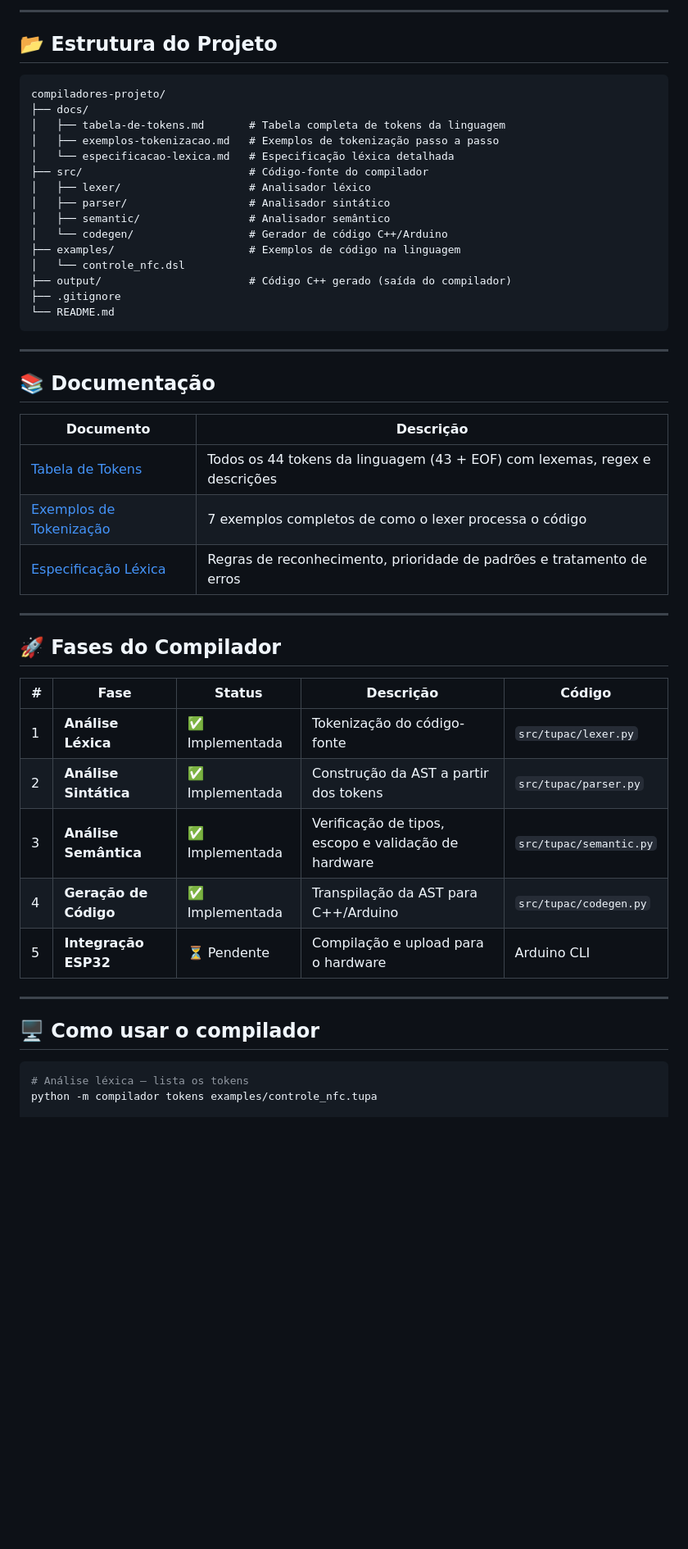
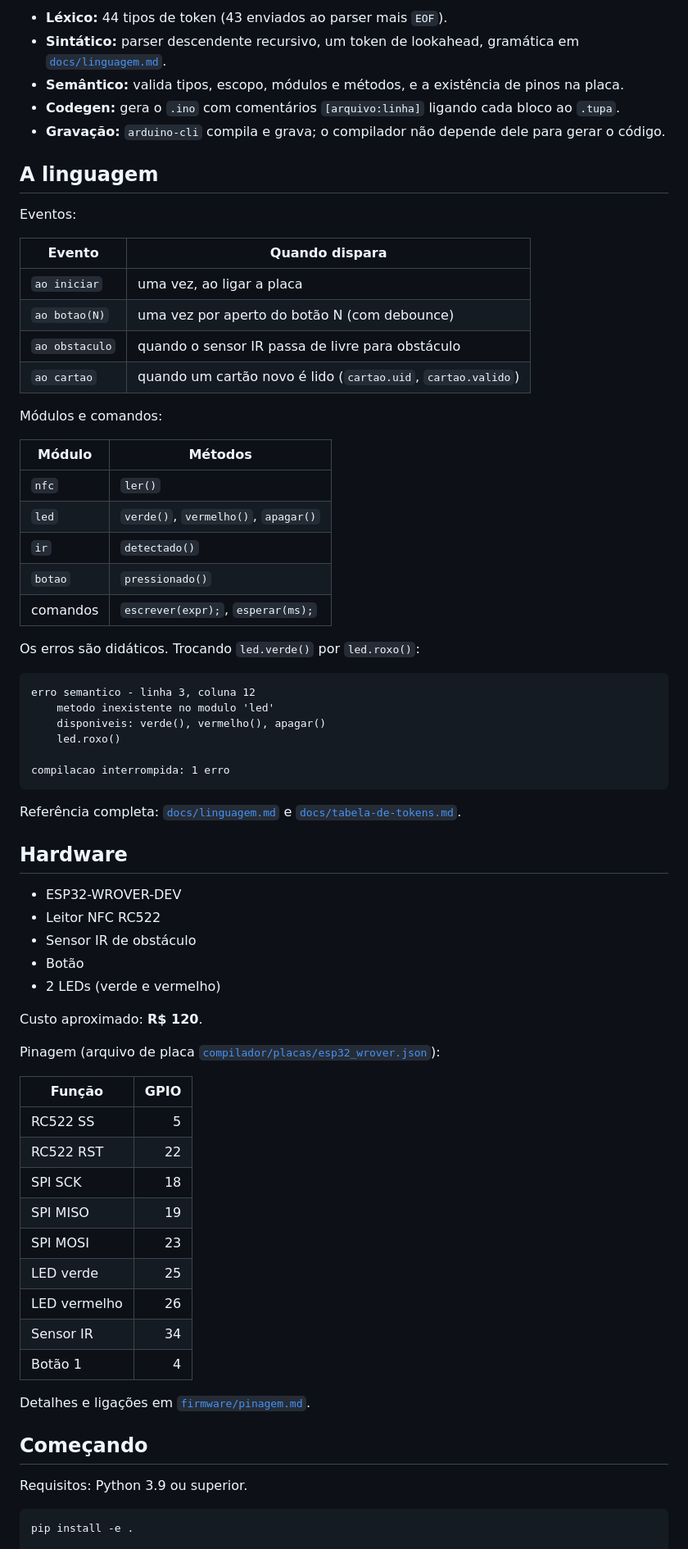
Before and after one commit to mlutegar/compilador-project, a Markdown page: README.md, the part around one of its changes. Shown at 82% size. GitHub-like rendering; blank space fills up the shorter version.

Commit message:
docs: novo README

````diff
--- a/README.md
+++ b/README.md
@@ -110,53 +104,74 @@ Para manter o projeto viável, o MVP foca em poucas capacidades:
 
----
+- **Léxico:** 44 tipos de token (43 enviados ao parser mais `EOF`).
+- **Sintático:** parser descendente recursivo, um token de lookahead, gramática em [`docs/linguagem.md`](docs/linguagem.md).
+- **Semântico:** valida tipos, escopo, módulos e métodos, e a existência de pinos na placa.
+- **Codegen:** gera o `.ino` com comentários `[arquivo:linha]` ligando cada bloco ao `.tupa`.
+- **Gravação:** `arduino-cli` compila e grava; o compilador não depende dele para gerar o código.
 
-## 📂 Estrutura do Projeto
+## A linguagem
+
+Eventos:
+
+| Evento | Quando dispara |
+|---|---|
+| `ao iniciar` | uma vez, ao ligar a placa |
+| `ao botao(N)` | uma vez por aperto do botão N (com debounce) |
+| `ao obstaculo` | quando o sensor IR passa de livre para obstáculo |
+| `ao cartao` | quando um cartão novo é lido (`cartao.uid`, `cartao.valido`) |
+
+Módulos e comandos:
+
+| Módulo | Métodos |
+|---|---|
+| `nfc` | `ler()` |
+| `led` | `verde()`, `vermelho()`, `apagar()` |
+| `ir` | `detectado()` |
+| `botao` | `pressionado()` |
+| comandos | `escrever(expr);`, `esperar(ms);` |
+
+Os erros são didáticos. Trocando `led.verde()` por `led.roxo()`:
 
 ```
-compiladores-projeto/
-├── docs/
-│   ├── tabela-de-tokens.md       # Tabela completa de tokens da linguagem
-│   ├── exemplos-tokenizacao.md   # Exemplos de tokenização passo a passo
-│   └── especificacao-lexica.md   # Especificação léxica detalhada
-├── src/                          # Código-fonte do compilador
-│   ├── lexer/                    # Analisador léxico
-│   ├── parser/                   # Analisador sintático
-│   ├── semantic/                 # Analisador semântico
-│   └── codegen/                  # Gerador de código C++/Arduino
-├── examples/                     # Exemplos de código na linguagem
-│   └── controle_nfc.dsl
-├── output/                       # Código C++ gerado (saída do compilador)
-├── .gitignore
-└── README.md
+erro semantico - linha 3, coluna 12
+    metodo inexistente no modulo 'led'
+    disponiveis: verde(), vermelho(), apagar()
+    led.roxo()
+
+compilacao interrompida: 1 erro
 ```
 
----
+Referência completa: [`docs/linguagem.md`](docs/linguagem.md) e [`docs/tabela-de-tokens.md`](docs/tabela-de-tokens.md).
 
-## 📚 Documentação
+## Hardware
 
-| Documento | Descrição |
-|-----------|-----------|
-| [Tabela de Tokens](docs/tabela-de-tokens.md) | Todos os 44 tokens da linguagem (43 + EOF) com lexemas, regex e descrições |
-| [Exemplos de Tokenização](docs/exemplos-tokenizacao.md) | 7 exemplos completos de como o lexer processa o código |
-| [Especificação Léxica](docs/especificacao-lexica.md) | Regras de reconhecimento, prioridade de padrões e tratamento de erros |
+- ESP32-WROVER-DEV
+- Leitor NFC RC522
+- Sensor IR de obstáculo
+- Botão
+- 2 LEDs (verde e vermelho)
 
----
+Custo aproximado: **R$ 120**.
 
-## 🚀 Fases do Compilador
+Pinagem (arquivo de placa [`compilador/placas/esp32_wrover.json`](compilador/placas/esp32_wrover.json)):
 
-| # | Fase | Status | Descrição | Código |
-|---|------|--------|-----------|--------|
-| 1 | **Análise Léxica** | ✅ Implementada | Tokenização do código-fonte | `src/tupac/lexer.py` |
-| 2 | **Análise Sintática** | ✅ Implementada | Construção da AST a partir dos tokens | `src/tupac/parser.py` |
-| 3 | **Análise Semântica** | ✅ Implementada | Verificação de tipos, escopo e validação de hardware | `src/tupac/semantic.py` |
-| 4 | **Geração de Código** | ✅ Implementada | Transpilação da AST para C++/Arduino | `src/tupac/codegen.py` |
-| 5 | **Integração ESP32** | ⏳ Pendente | Compilação e upload para o hardware | Arduino CLI |
+| Função | GPIO |
+|---|---:|
+| RC522 SS | 5 |
+| RC522 RST | 22 |
+| SPI SCK | 18 |
+| SPI MISO | 19 |
+| SPI MOSI | 23 |
+| LED verde | 25 |
+| LED vermelho | 26 |
+| Sensor IR | 34 |
+| Botão 1 | 4 |
 
----
+Detalhes e ligações em [`firmware/pinagem.md`](firmware/pinagem.md).
 
-## 🖥️ Como usar o compilador
+## Começando
+
+Requisitos: Python 3.9 ou superior.
 
 ```bash
-# Análise léxica — lista os tokens
-python -m compilador tokens examples/controle_nfc.tupa
+pip install -e .
 
````
Also changed, not shown: other parts of README.md (+130 -163 lines), docs/img/playground.png (added).
